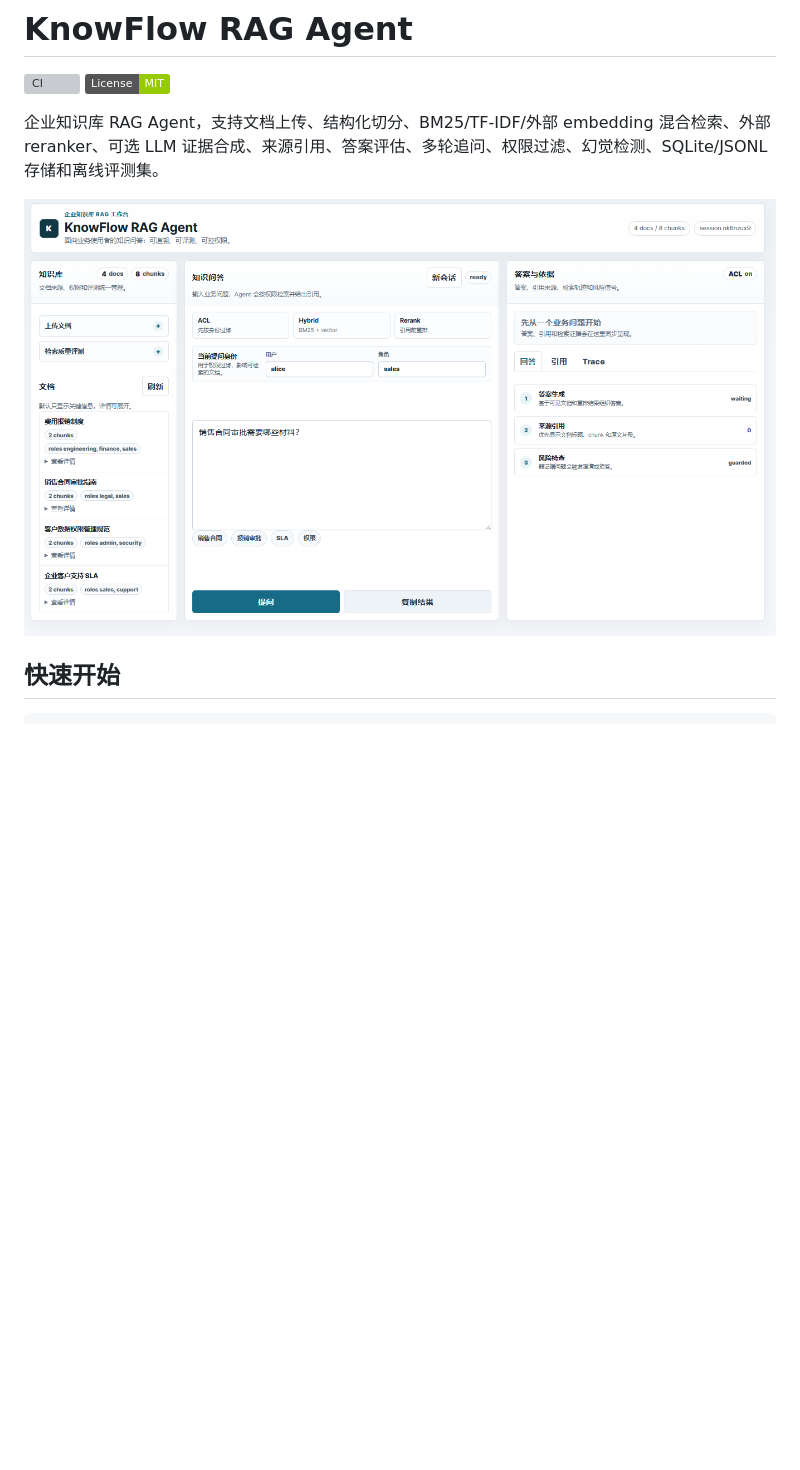
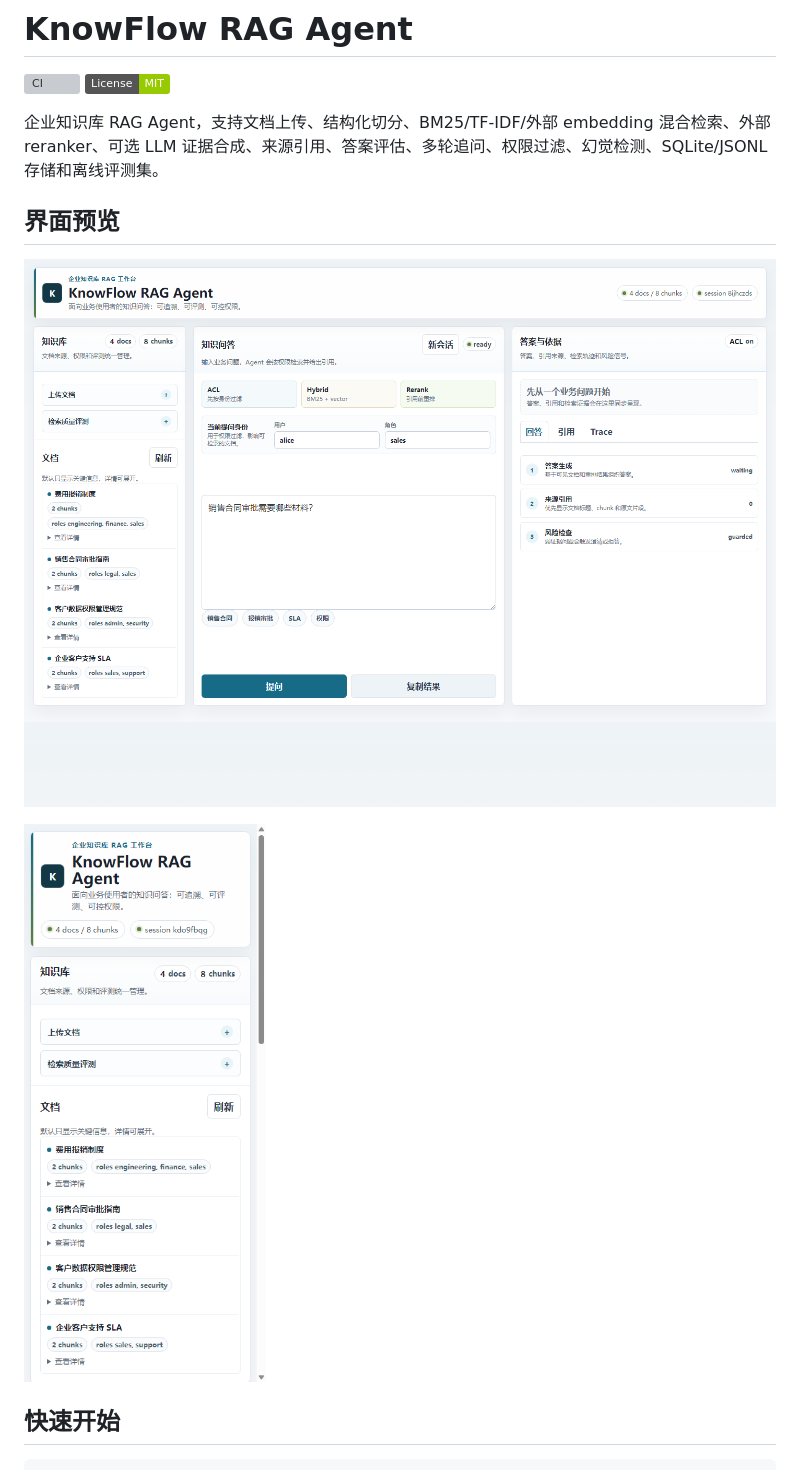
Before and after one commit to dafu110/knowflow-rag-agent, a Markdown page: README.md, the part around the change. GitHub-like rendering; pictures changed too: assets/knowflow-dashboard.png, assets/knowflow-mobile-check.png (added); badges without logos; blank space fills up the shorter version; grey boxes are pictures that could not be loaded.

Commit message:
Polish dashboard UI and README previews

```diff
--- a/README.md
+++ b/README.md
@@ -5,7 +5,11 @@
 
 企业知识库 RAG Agent，支持文档上传、结构化切分、BM25/TF-IDF/外部 embedding 混合检索、外部 reranker、可选 LLM 证据合成、来源引用、答案评估、多轮追问、权限过滤、幻觉检测、SQLite/JSONL 存储和离线评测集。
 
+## 界面预览
+
 ![KnowFlow RAG Agent dashboard](assets/knowflow-dashboard.png)
+
+![KnowFlow RAG Agent mobile check](assets/knowflow-mobile-check.png)
 
 ## 快速开始
 
```
Also changed, not shown: 2 other files.
